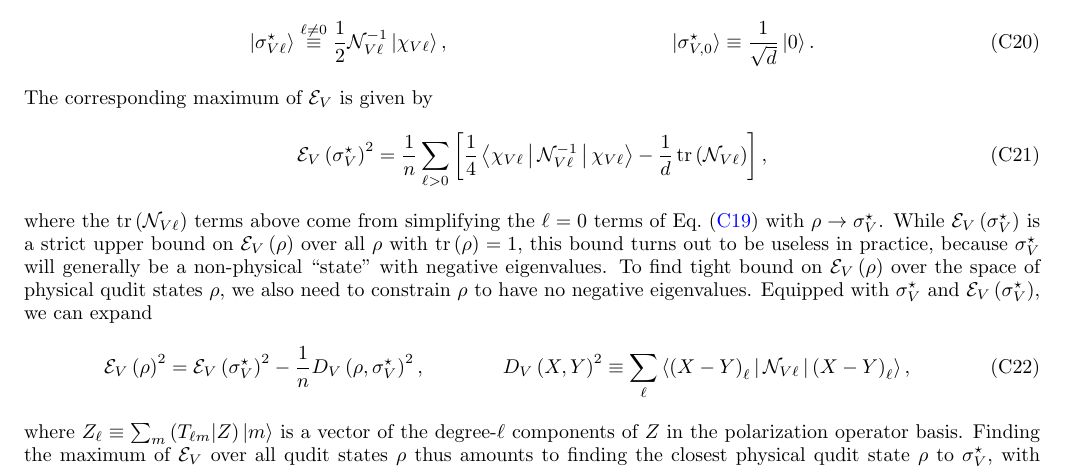
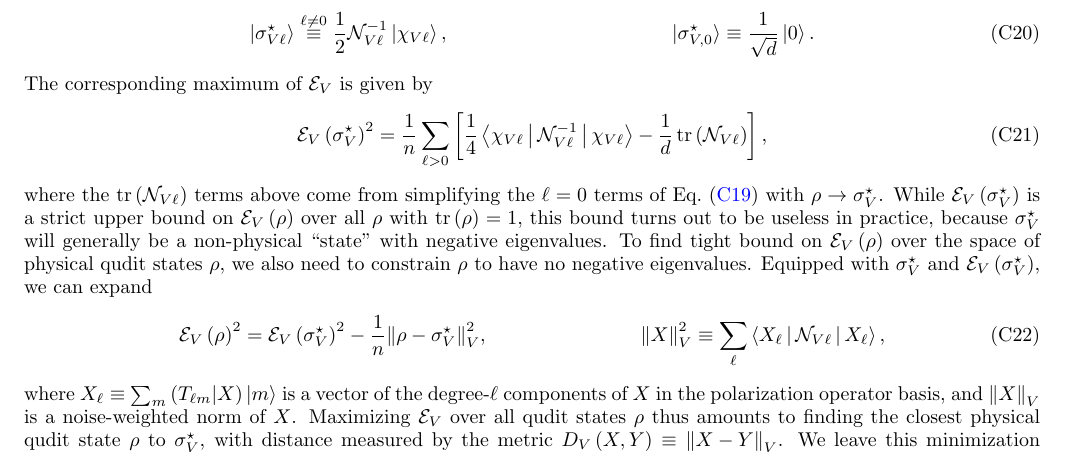
Before and after one commit to perlinm/rey_research, a LaTeX paper (sun_phases/spin_qudit_tomo.tex): part of page 12 of 13, cut so that both start at the same text. Compiled offline with pdfLaTeX.

Commit message:
changes to discussion about a tight reconstruction error bound

```diff
--- a/sun_phases/spin_qudit_tomo.tex
+++ b/sun_phases/spin_qudit_tomo.tex
@@ -922,10 +922,11 @@ To find tight bound on $\E_V\p{\rho}$ over the space of physical qudit states $\
 Equipped with $\sigma_V^\star$ and $\E_V\p{\sigma_V^\star}$, we can expand
 \begin{align}
   \E_V\p{\rho}^2 = \E_V\p{\sigma_V^\star}^2
-  - \f1n D_V\p{\rho,\sigma_V^\star}^2,
+  - \f1n \norm{\rho-\sigma_V^\star}_V^2,
   &&
-  D_V\p{X,Y}^2 \equiv
-  \sum_\ell \bk{\p{X-Y}_\ell | \N_{V\ell} | \p{X-Y}_\ell},
+  \norm{X}_V^2 \equiv \sum_\ell \bk{X_\ell|\N_{V\ell}|X_\ell},
 \end{align}
-where $Z_\ell\equiv\sum_m \obk{T_{\ell m}|Z} \ket{m}$ is a vector of the degree-$\ell$ components of $Z$ in the polarization operator basis.
-Finding the maximum of $\E_V$ over all qudit states $\rho$ thus amounts to finding the closest physical qudit state $\rho$ to $\sigma_V^\star$, with distance measured by the metric $D_V$ induced by the noise matrices $\N_{V\ell}$.
+where $X_\ell\equiv\sum_m\obk{T_{\ell m}|X}\ket{m}$ is a vector of the degree-$\ell$ components of $X$ in the polarization operator basis, and $\norm{X}_V$ is a noise-weighted norm of $X$.
+Maximizing $\E_V$ over all qudit states $\rho$ thus amounts to finding the closest physical qudit state $\rho$ to $\sigma_V^\star$, with distance measured by the metric $D_V\p{X,Y}\equiv\norm{X-Y}_V$.
+We leave this minimization problem to future work, and note that solving it will likely require making use of the positivity conditions derived in Ref.~\cite{kryszewski2006positivity}.
+A loose lower bound on $\norm{\rho-\sigma_V^\star}$ can be found by minimization under the constraint $\norm{\rho}\le1$ (or $\bk{\rho_\ell|\rho_\ell}\le1$), which may provide a tighter upper bound on $\E_V\p{\rho}$ than that in Eq.~\eqref{eq:bound} of the main text.
```
Also changed, not shown: sun_phases/spin_qudit_tomo.tex (3 more changed lines).
